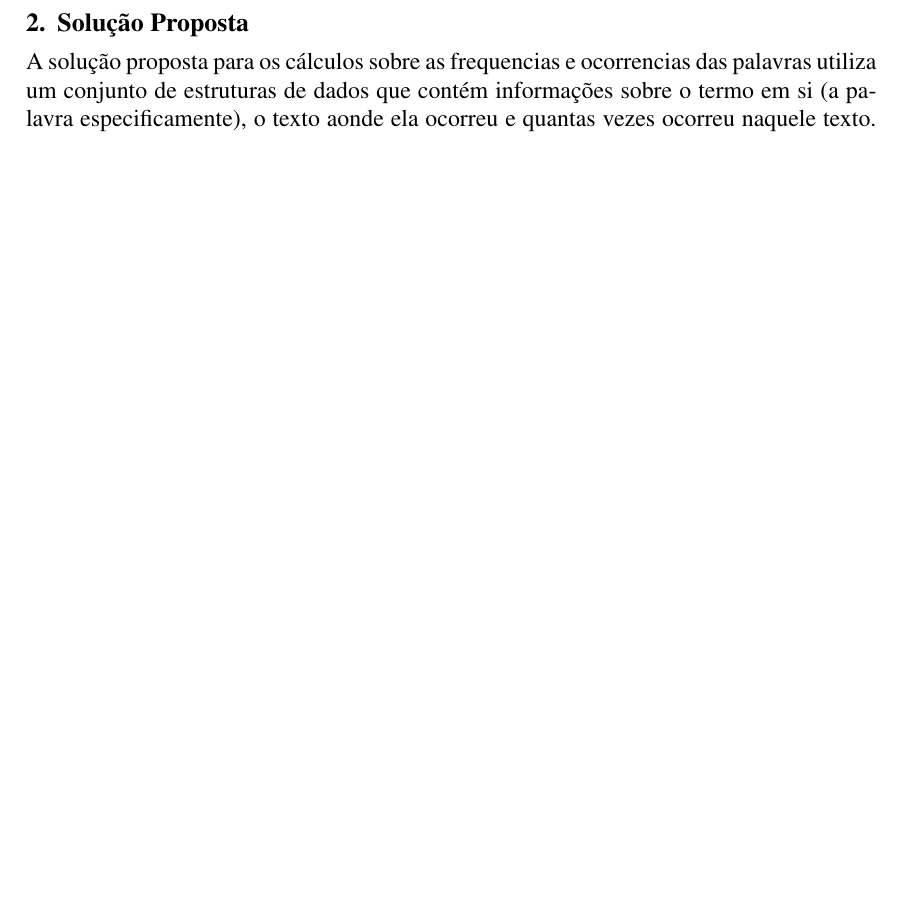
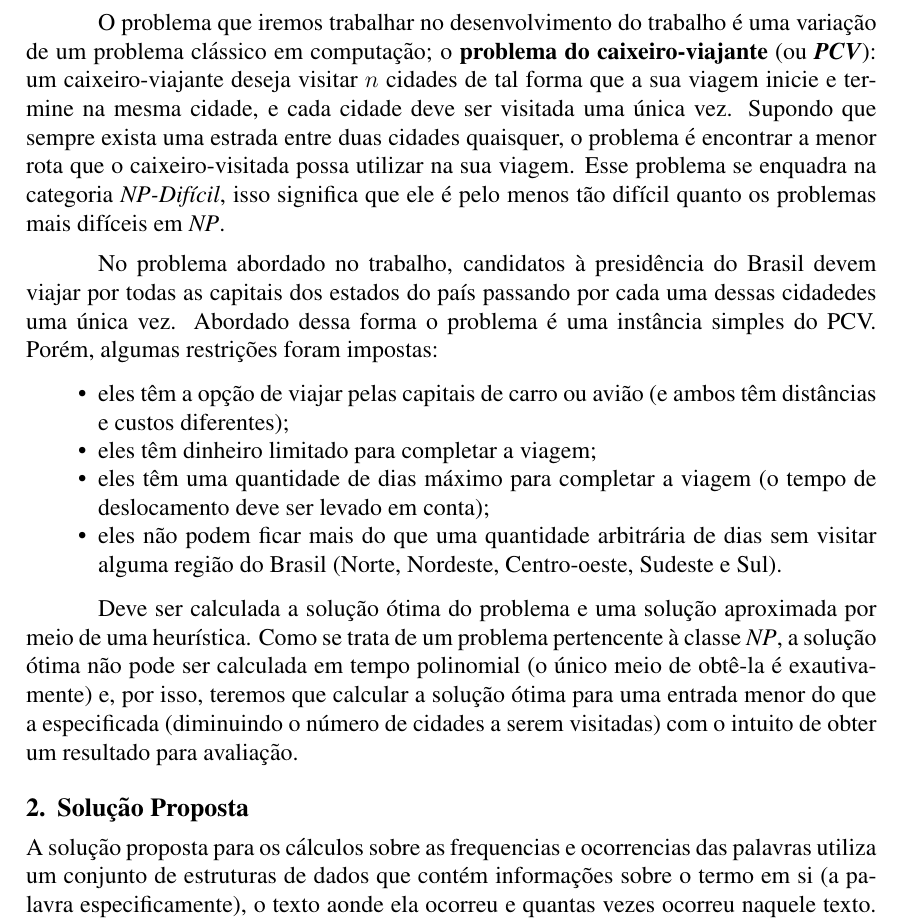
Before and after one commit to taiar/tp3, a LaTeX document (doc/tp3.tex): part of page 2 of 7, cut at the place of the change, the shorter picture padded with empty space. Compiled offline with pdfLaTeX.

Commit message:
comecando a escrever a solucao

```diff
--- a/doc/tp3.tex
+++ b/doc/tp3.tex
@@ -70,6 +70,37 @@ Uma estratégia tipicamente heurística é a usada em algoritmos gulosos: ao inv
 verificar a otimalidade completa da solução, busca-se uma otimalidade local na esperança
 de que ela constitua parte da solução ótima global, ou pelo menos não se distancie da
 mesma.
+
+O problema que iremos trabalhar no desenvolvimento do trabalho é uma variação de um
+problema clássico em computação; o \textbf{problema do caixeiro-viajante} (ou \textbf{\textit{PCV}}): um
+caixeiro-viajante deseja visitar $n$ cidades de tal forma que a sua viagem inicie e
+termine na mesma cidade, e cada cidade deve ser visitada uma única vez. Supondo que
+sempre exista uma estrada entre duas cidades quaisquer, o problema é encontrar a menor
+rota que o caixeiro-visitada possa utilizar na sua viagem. Esse problema se enquadra
+na categoria \textit{NP-Difícil}, isso significa que ele é pelo menos tão difícil
+quanto os problemas mais difíceis em \textit{NP}.
+
+No problema abordado no trabalho, candidatos à presidência do Brasil devem viajar
+por todas as capitais dos estados do país passando por cada uma dessas cidadedes uma
+única vez. Abordado dessa forma o problema é uma instância simples do PCV. Porém,
+algumas restrições foram impostas:
+
+\begin{itemize}
+  \item eles têm a opção de viajar pelas capitais de carro ou avião (e ambos têm
+  distâncias e custos diferentes);
+  \item eles têm dinheiro limitado para completar a viagem;
+  \item eles têm uma quantidade de dias máximo para completar a viagem (o tempo de
+  deslocamento deve ser levado em conta);
+  \item eles não podem ficar mais do que uma quantidade arbitrária de dias sem
+  visitar alguma região do Brasil (Norte, Nordeste, Centro-oeste, Sudeste e Sul).
+\end{itemize}
+
+Deve ser calculada a solução ótima do problema e uma solução aproximada por meio de
+uma heurística. Como se trata de um problema pertencente à classe \textit{NP}, a solução
+ótima não pode ser calculada em tempo polinomial (o único meio de obtê-la é exautivamente)
+e, por isso, teremos que calcular a solução ótima para uma entrada menor do que a
+especificada (diminuindo o número de cidades a serem visitadas) com o intuito de obter
+um resultado para avaliação.
 
 \section{Solução Proposta}
 \label{solucao_proposta}
```
Also changed, not shown: doc/Makefile.
